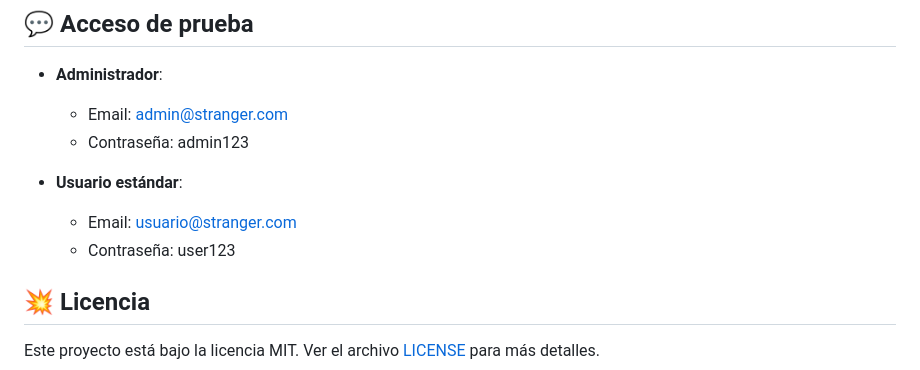
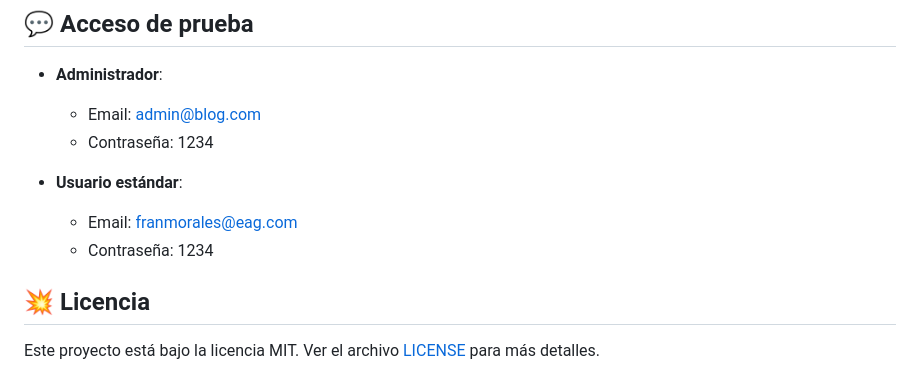
Before and after one commit to Andresmartineez6/BlogCrudStrangerThingsPhp, a Markdown page: README.md, the part around the change. Drawn GitHub-style.

```diff
--- a/README.md
+++ b/README.md
@@ -103,12 +103,12 @@ Panel de administración completo para la gestión de contenido.
 ## 💬 Acceso de prueba
 
 - **Administrador**:
-  - Email: admin@stranger.com
-  - Contraseña: admin123
+  - Email: admin@blog.com
+  - Contraseña: 1234
 
 - **Usuario estándar**:
-  - Email: usuario@stranger.com
-  - Contraseña: user123
+  - Email: franmorales@eag.com
+  - Contraseña: 1234
 
 ## 💥 Licencia
 
```
